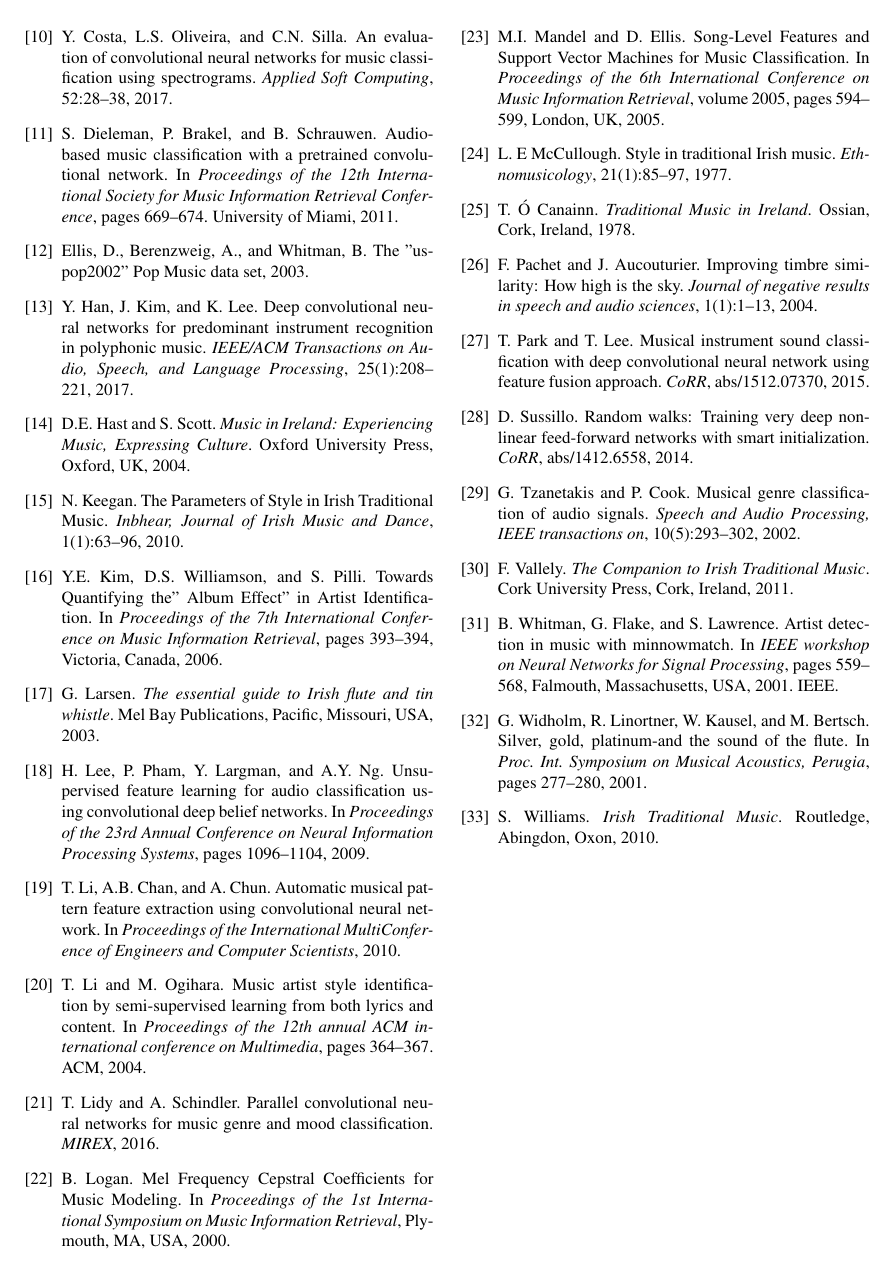
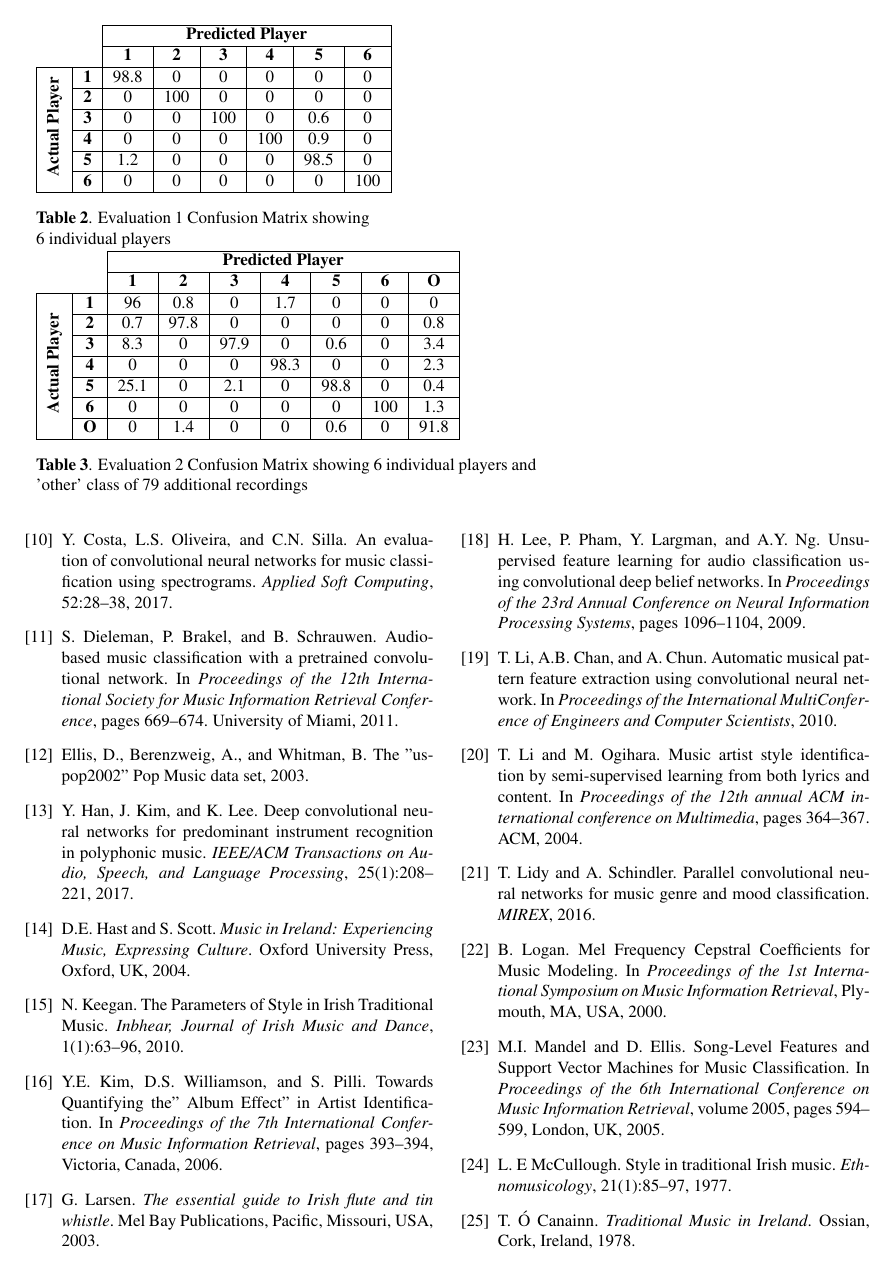
Before and after one commit to izzymaclachlan/FMA2018, a LaTeX paper (latex/ali-maclachlanISMIR2017.tex): page 4 of 5. Compiled offline with pdfLaTeX.

Commit message:
latex update

```diff
--- a/latex/ali-maclachlanISMIR2017.tex
+++ b/latex/ali-maclachlanISMIR2017.tex
@@ -212,3 +212,8 @@ We present two evaluations using the datasets presented in Section \ref{sec:data
 
 
 
+\begin{table*}[t!]
+%\begin{centering}
+%\tablewidth=1.0\textwidth
+\begin{minipage}{0.4\linewidth}
+\centering
@@ -220,3 +221,9 @@ We present two evaluations using the datasets presented in Section \ref{sec:data
 \cline{3-8}
 \multicolumn{1}{l}{}                                          & \multicolumn{1}{l|}{} & \multicolumn{6}{c|}{\textbf{Predicted Player}}                              \\ \cline{3-8}
 \multicolumn{1}{l}{}                                          & \multicolumn{1}{l|}{} & \textbf{1} & \textbf{2} & \textbf{3} & \textbf{4} & \textbf{5} & \textbf{6} \\ \hline
+\multicolumn{1}{|c|}{\multirow{6}{*}{\begin{turn}{90}\textbf{Actual Player}\end{turn}}} & \textbf{1}            & 98.8     & 0          & 0          & 0          & 0          & 0          \\ \cline{2-8}
+\multicolumn{1}{|c|}{}                                        & \textbf{2}            & 0          & 100    & 0          & 0          & 0          & 0          \\ \cline{2-8}
+\multicolumn{1}{|c|}{}                                        & \textbf{3}            & 0          & 0          & 100     & 0          & 0.6     & 0          \\ \cline{2-8}
+\multicolumn{1}{|c|}{}                                        & \textbf{4}            & 0          & 0          & 0          & 100     & 0.9     & 0          \\ \cline{2-8}
+\multicolumn{1}{|c|}{}                                        & \textbf{5}            & 1.2     & 0          & 0          & 0          & 98.5     & 0          \\ \cline{2-8}
+\multicolumn{1}{|c|}{}                                        & \textbf{6}            & 0          & 0          & 0          & 0          & 0          & 100     \\ \hline
@@ -237,7 +238,15 @@ We present two evaluations using the datasets presented in Section \ref{sec:data
 
 
 
-\begin{minipage}{0.4\textwidth}
+\begin{minipage}{0.6\linewidth}
 \begin{tabular}{cc|c|c|c|c|c|c|c|}
 \cline{3-9}
 \multicolumn{1}{l}{}                                          & \multicolumn{1}{l|}{} & \multicolumn{7}{c|}{\textbf{Predicted Player}}                                               \\ \cline{3-9}
+\multicolumn{1}{l}{}                                          & \multicolumn{1}{l|}{} & \textbf{1} & \textbf{2} & \textbf{3} & \textbf{4} & \textbf{5} & \textbf{6} & \textbf{O} \\ \hline
+\multicolumn{1}{|c|}{\multirow{7}{*}{\begin{turn}{90}\textbf{Actual Player}\end{turn}}} & \textbf{1}            & 96     & 0.8     & 0          & 1.7     & 0          & 0          & 0              \\ \cline{2-9}
+\multicolumn{1}{|c|}{}                                        & \textbf{2}            & 0.7     & 97.8     & 0          & 0          & 0          & 0          & 0.8         \\ \cline{2-9}
+\multicolumn{1}{|c|}{}                                        & \textbf{3}            & 8.3      & 0          & 97.9     & 0          & 0.6     & 0          & 3.4        \\ \cline{2-9}
+\multicolumn{1}{|c|}{}                                        & \textbf{4}            & 0          & 0          & 0          & 98.3     & 0          & 0          & 2.3         \\ \cline{2-9}
+\multicolumn{1}{|c|}{}                                        & \textbf{5}            & 25.1      & 0          & 2.1     & 0          & 98.8     & 0          & 0.4         \\ \cline{2-9}
+\multicolumn{1}{|c|}{}                                        & \textbf{6}            & 0          & 0          & 0          & 0          & 0          & 100     & 1.3         \\ \cline{2-9}
+\multicolumn{1}{|c|}{}                                        & \textbf{O}        & 0          & 1.4     & 0          & 0          & 0.6     & 0          & 91.8         \\ \hline
@@ -255,8 +256,8 @@ We present two evaluations using the datasets presented in Section \ref{sec:data
 %\label{confEval2}
 
 \end{minipage}
-\end{centering}
-\end{table}
+%\end{centering}
+\end{table*}
 
 \subsection{Evaluation 2 - 6 Players and additional dataset}
 
```
Also changed, not shown: latex/ali-maclachlanISMIR2017.tex (18 more changed lines).
